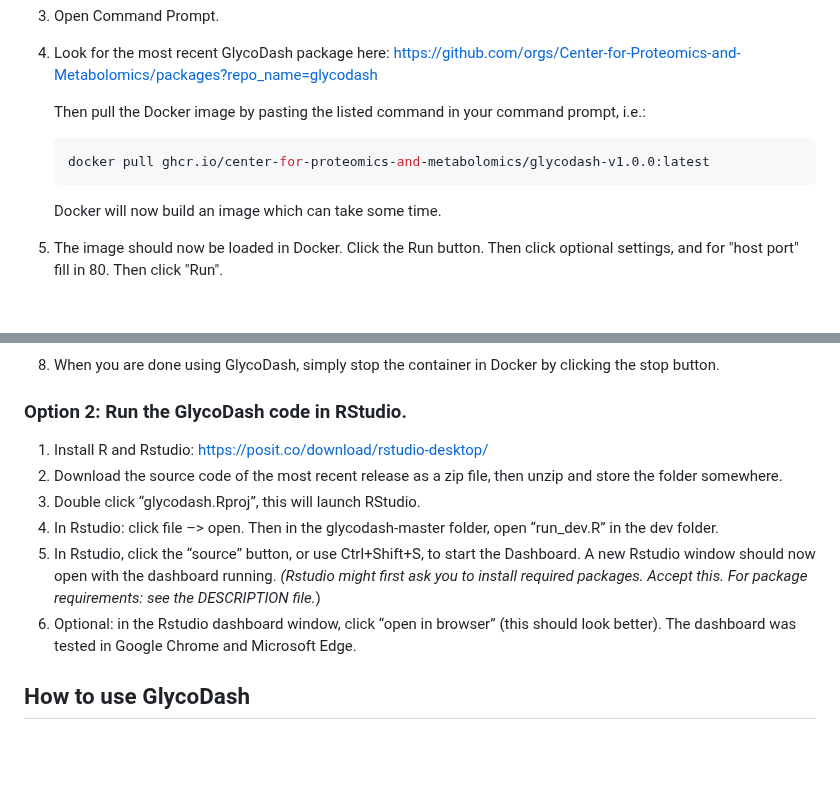
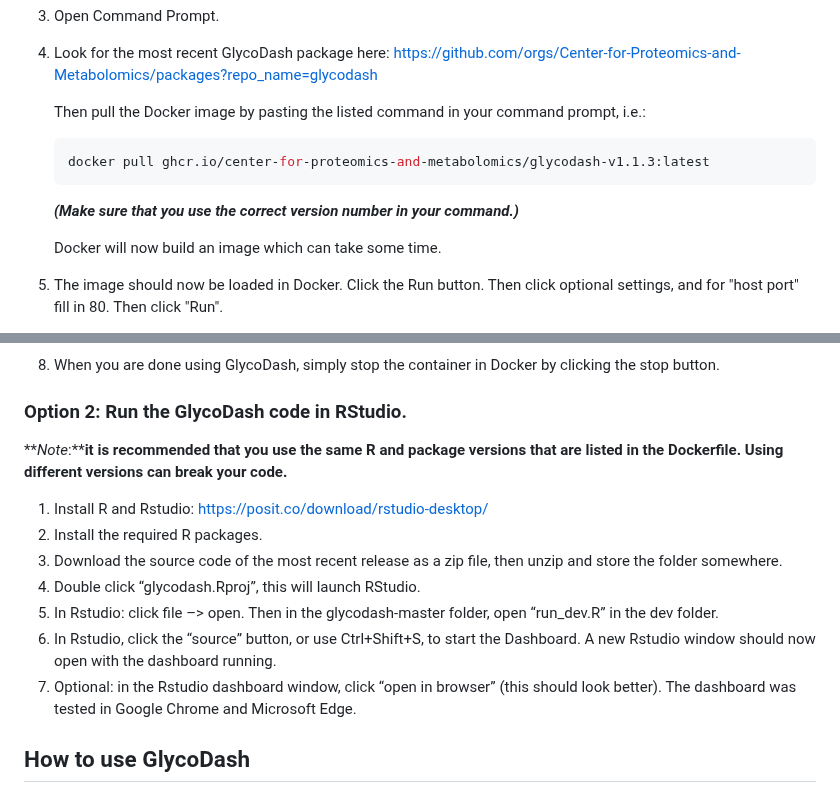
Before and after one commit to Center-for-Proteomics-and-Metabolomics/GlycoDash, a Markdown page: README.md, 2 parts joined by grey strips. Rendered like a GitHub page; blank space fills up the shorter version.

````diff
--- a/README.md
+++ b/README.md
@@ -26,8 +26,10 @@ glycosylation data obtained from LaCyTools
     Then pull the Docker image by pasting the listed command in your command prompt, i.e.:
 
     ```console
-    docker pull ghcr.io/center-for-proteomics-and-metabolomics/glycodash-v1.0.0:latest
+    docker pull ghcr.io/center-for-proteomics-and-metabolomics/glycodash-v1.1.3:latest
     ```
+	**_(Make sure that you use the correct version number in your command.)_**
+
    Docker will now build an image which can take some time.
 5. The image should now be loaded in Docker. Click the Run button. Then click optional settings, and for "host port" fill in 80. Then click "Run".
 
@@ -48,18 +50,19 @@ glycosylation data obtained from LaCyTools
 
 ### Option 2: Run the GlycoDash code in RStudio.
 
+**_Note_:****it is recommended that you use the same R and package versions that are listed in the Dockerfile. Using different versions can break your code.**
+
 1.  Install R and Rstudio: <https://posit.co/download/rstudio-desktop/>
-2.  Download the source code of the most recent release as a zip file, then unzip and
+2.  Install the required R packages.
+3.  Download the source code of the most recent release as a zip file, then unzip and
     store the folder somewhere.
-3.  Double click “glycodash.Rproj”, this will launch RStudio.
-4.  In Rstudio: click file –\> open. Then in the glycodash-master
+4.  Double click “glycodash.Rproj”, this will launch RStudio.
+5.  In Rstudio: click file –\> open. Then in the glycodash-master
     folder, open “run_dev.R” in the dev folder.
-5.  In Rstudio, click the “source” button, or use Ctrl+Shift+S, to start
+6.  In Rstudio, click the “source” button, or use Ctrl+Shift+S, to start
     the Dashboard. A new Rstudio window should now open with the
-    dashboard running. *(Rstudio might first ask you to install required
-    packages. Accept this. For package requirements: see the DESCRIPTION
-    file.*)
-7.  Optional: in the Rstudio dashboard window, click “open in browser”
+    dashboard running.
+8.  Optional: in the Rstudio dashboard window, click “open in browser”
     (this should look better). The dashboard was tested in Google Chrome
     and Microsoft Edge.
 
````
